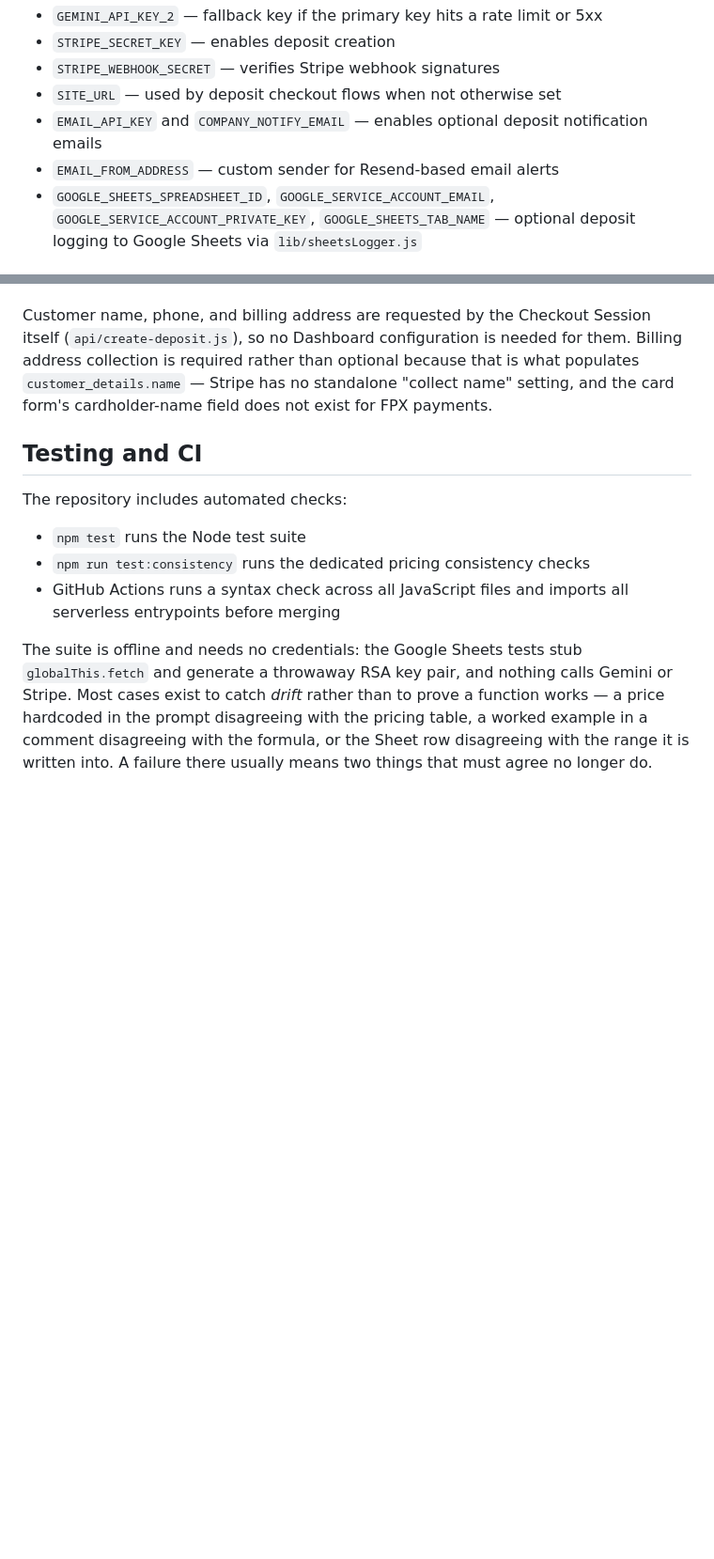
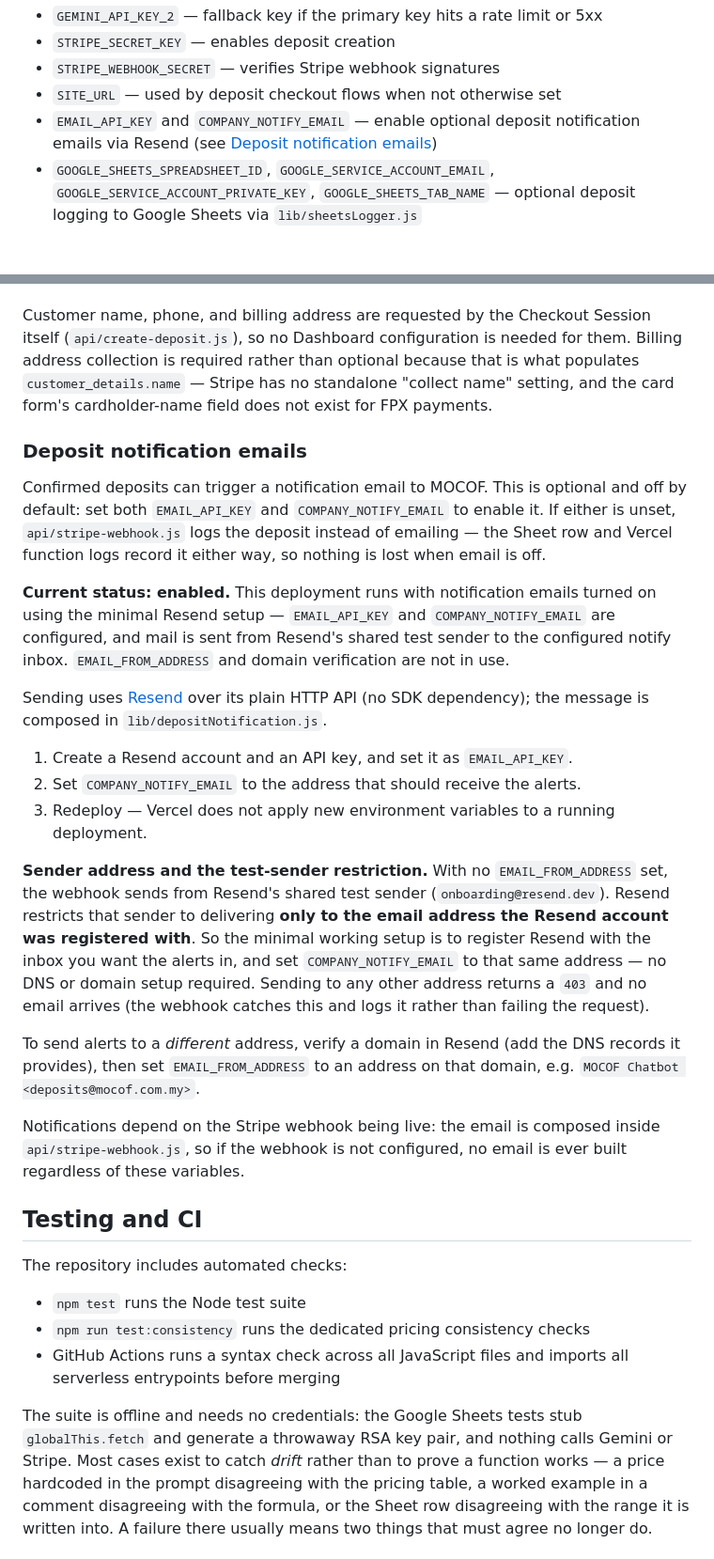
Before and after one commit to mocof-it/mocof-chatbot, a Markdown page: README.md, 2 parts joined by grey strips. Shown at 94% size. GitHub-like rendering; blank space fills up the shorter version.

Commit message:
feat: enhance README with detailed deposit notification email setup instructions

```diff
--- a/README.md
+++ b/README.md
@@ -29,8 +29,7 @@ Optional but commonly used:
 - `STRIPE_SECRET_KEY` — enables deposit creation
 - `STRIPE_WEBHOOK_SECRET` — verifies Stripe webhook signatures
 - `SITE_URL` — used by deposit checkout flows when not otherwise set
-- `EMAIL_API_KEY` and `COMPANY_NOTIFY_EMAIL` — enables optional deposit notification emails
-- `EMAIL_FROM_ADDRESS` — custom sender for Resend-based email alerts
+- `EMAIL_API_KEY` and `COMPANY_NOTIFY_EMAIL` — enable optional deposit notification emails via Resend (see [Deposit notification emails](#deposit-notification-emails))
 - `GOOGLE_SHEETS_SPREADSHEET_ID`, `GOOGLE_SERVICE_ACCOUNT_EMAIL`, `GOOGLE_SERVICE_ACCOUNT_PRIVATE_KEY`, `GOOGLE_SHEETS_TAB_NAME` — optional deposit logging to Google Sheets via `lib/sheetsLogger.js`
 
 ## Quick start
@@ -175,6 +174,24 @@ Deploy this project to Vercel and configure the environment variables above. `ve
 
 Customer name, phone, and billing address are requested by the Checkout Session itself (`api/create-deposit.js`), so no Dashboard configuration is needed for them. Billing address collection is required rather than optional because that is what populates `customer_details.name` — Stripe has no standalone "collect name" setting, and the card form's cardholder-name field does not exist for FPX payments.
 
+### Deposit notification emails
+
+Confirmed deposits can trigger a notification email to MOCOF. This is optional and off by default: set both `EMAIL_API_KEY` and `COMPANY_NOTIFY_EMAIL` to enable it. If either is unset, `api/stripe-webhook.js` logs the deposit instead of emailing — the Sheet row and Vercel function logs record it either way, so nothing is lost when email is off.
+
+**Current status: enabled.** This deployment runs with notification emails turned on using the minimal Resend setup — `EMAIL_API_KEY` and `COMPANY_NOTIFY_EMAIL` are configured, and mail is sent from Resend's shared test sender to the configured notify inbox. `EMAIL_FROM_ADDRESS` and domain verification are not in use.
+
+Sending uses [Resend](https://resend.com) over its plain HTTP API (no SDK dependency); the message is composed in `lib/depositNotification.js`.
+
+1. Create a Resend account and an API key, and set it as `EMAIL_API_KEY`.
+2. Set `COMPANY_NOTIFY_EMAIL` to the address that should receive the alerts.
+3. Redeploy — Vercel does not apply new environment variables to a running deployment.
+
+**Sender address and the test-sender restriction.** With no `EMAIL_FROM_ADDRESS` set, the webhook sends from Resend's shared test sender (`onboarding@resend.dev`). Resend restricts that sender to delivering **only to the email address the Resend account was registered with**. So the minimal working setup is to register Resend with the inbox you want the alerts in, and set `COMPANY_NOTIFY_EMAIL` to that same address — no DNS or domain setup required. Sending to any other address returns a `403` and no email arrives (the webhook catches this and logs it rather than failing the request).
+
+To send alerts to a *different* address, verify a domain in Resend (add the DNS records it provides), then set `EMAIL_FROM_ADDRESS` to an address on that domain, e.g. `MOCOF Chatbot <deposits@mocof.com.my>`.
+
+Notifications depend on the Stripe webhook being live: the email is composed inside `api/stripe-webhook.js`, so if the webhook is not configured, no email is ever built regardless of these variables.
+
 ## Testing and CI
 
 The repository includes automated checks:
```
Also changed, not shown: other parts of README.md (+2 -1 lines).
